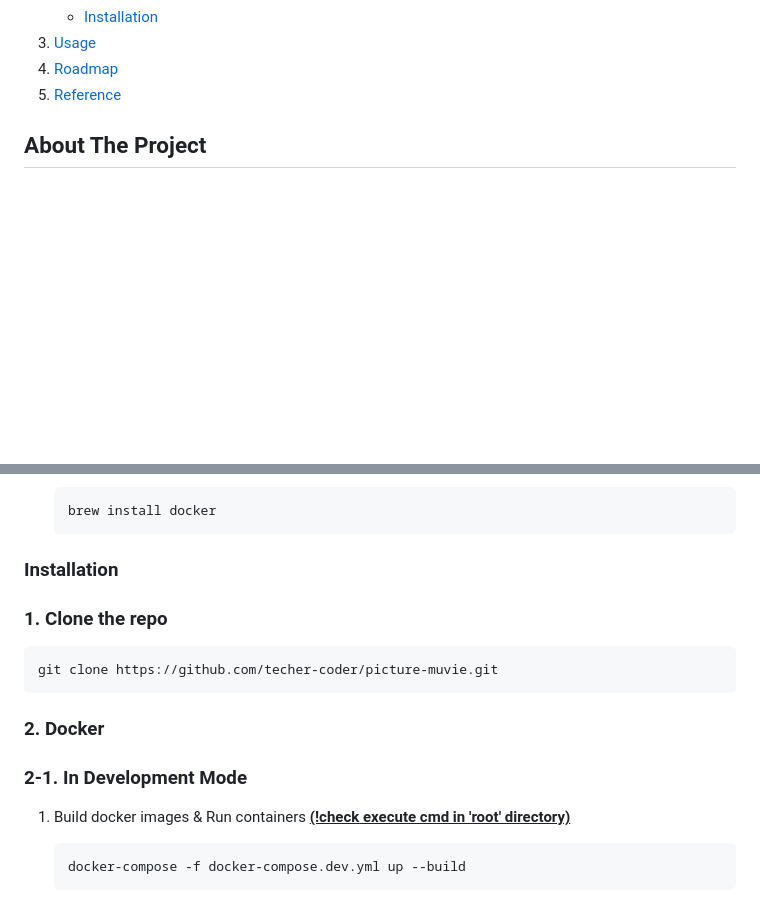
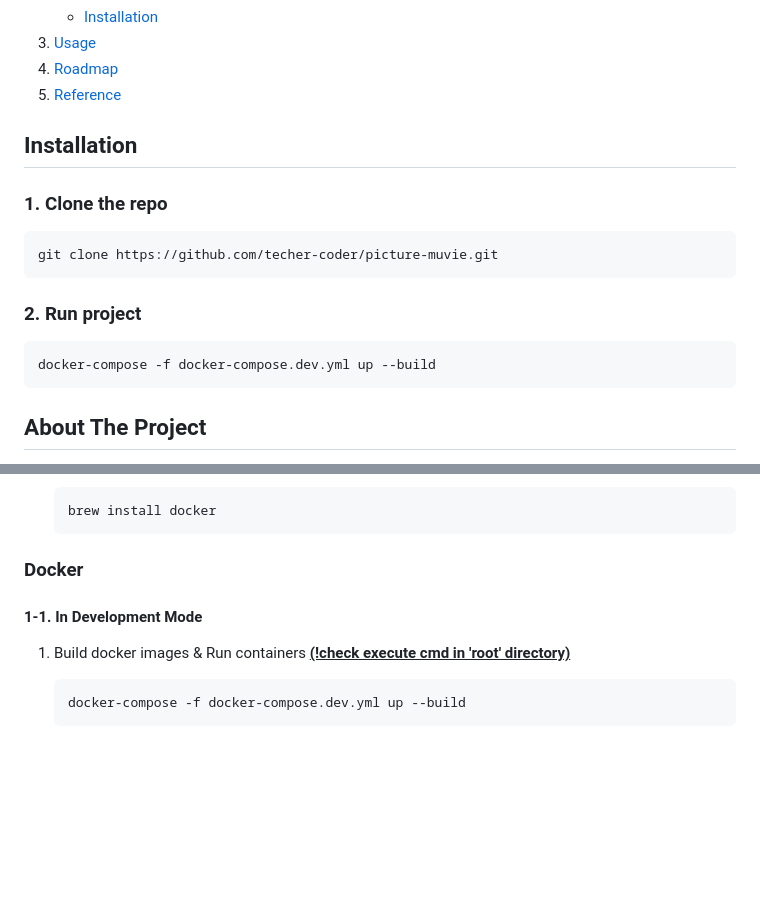
Before and after one commit to teacher-coder/picture-muvie, a Markdown page: README.md, 2 parts joined by grey strips. Drawn GitHub-style; folded sections open; blank space fills up the shorter version.

Commit message:
Update README.md
Instalation 상단 배치 변경

````diff
--- a/README.md
+++ b/README.md
@@ -45,11 +45,23 @@
     <li><a href="#usage">Usage</a></li>
     <li><a href="#roadmap">Roadmap</a></li>
     <li><a href="#reference">Reference</a></li>
-
   </ol>
 </details>
 
 <!-- ABOUT THE PROJECT -->
+
+## Installation
+
+### 1. Clone the repo
+  ```sh
+  git clone https://github.com/techer-coder/picture-muvie.git
+  ```
+
+### 2. Run project
+   ```sh
+   docker-compose -f docker-compose.dev.yml up --build
+   ```
+
 
 ## About The Project
 
@@ -107,17 +119,8 @@ brew install python
   brew install docker
   ```
 
-### Installation
-
-### 1. Clone the repo
-
-```sh
-git clone https://github.com/techer-coder/picture-muvie.git
-```
-
-### 2. Docker
-
-### 2-1. In Development Mode
+### Docker
+#### 1-1. In Development Mode
 1. Build docker images & Run containers <u>**(!check execute cmd in 'root' directory)**</u>
    ```sh
    docker-compose -f docker-compose.dev.yml up --build
````
Also changed, not shown: other parts of README.md (+3 -3 lines).
